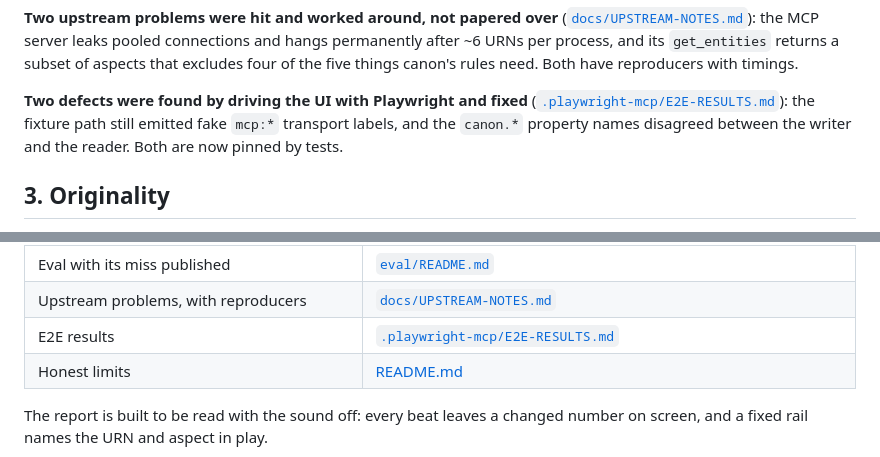
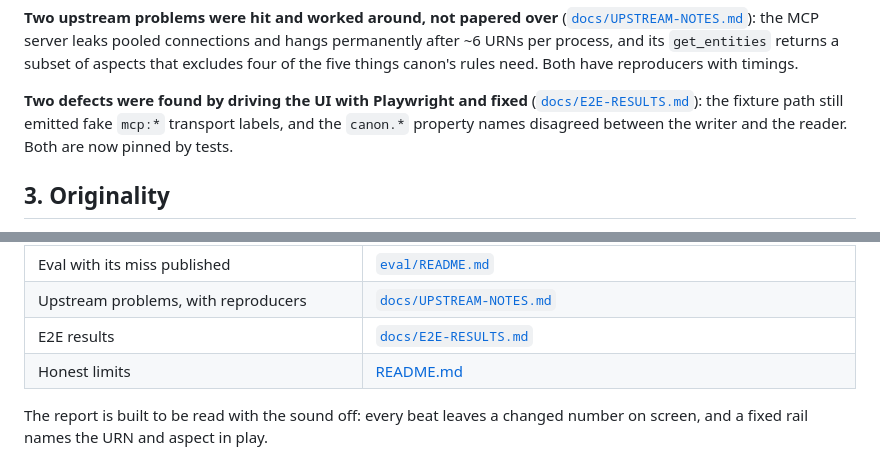
Before and after one commit to Zen-cronic/canon, a Markdown page: JUDGING.md, 2 parts joined by grey strips. Drawn GitHub-style.

```diff
--- a/JUDGING.md
+++ b/JUDGING.md
@@ -79,7 +79,7 @@ connections and hangs permanently after ~6 URNs per process, and its
 canon's rules need. Both have reproducers with timings.
 
 **Two defects were found by driving the UI with Playwright and fixed**
-([`.playwright-mcp/E2E-RESULTS.md`](.playwright-mcp/E2E-RESULTS.md)): the fixture
+([`docs/E2E-RESULTS.md`](docs/E2E-RESULTS.md)): the fixture
 path still emitted fake `mcp:*` transport labels, and the `canon.*` property
 names disagreed between the writer and the reader. Both are now pinned by tests.
 
@@ -143,7 +143,7 @@ both.
 | Live setup, step by step | [RUNNING-LIVE.md](RUNNING-LIVE.md) |
 | Eval with its miss published | [`eval/README.md`](eval/README.md) |
 | Upstream problems, with reproducers | [`docs/UPSTREAM-NOTES.md`](docs/UPSTREAM-NOTES.md) |
-| E2E results | [`.playwright-mcp/E2E-RESULTS.md`](.playwright-mcp/E2E-RESULTS.md) |
+| E2E results | [`docs/E2E-RESULTS.md`](docs/E2E-RESULTS.md) |
 | Honest limits | [README.md](README.md#honest-limits) |
 
 The report is built to be read with the sound off: every beat leaves a changed
```
Also changed, not shown: docs/E2E-RESULTS.md (added, +94 -0 lines).
